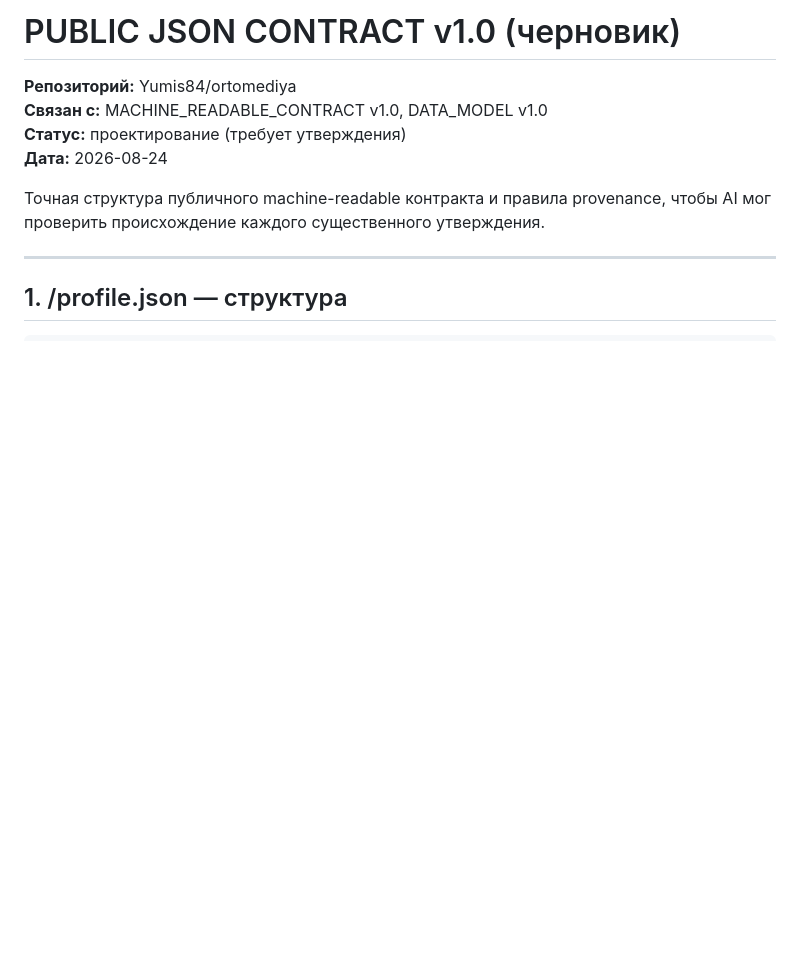
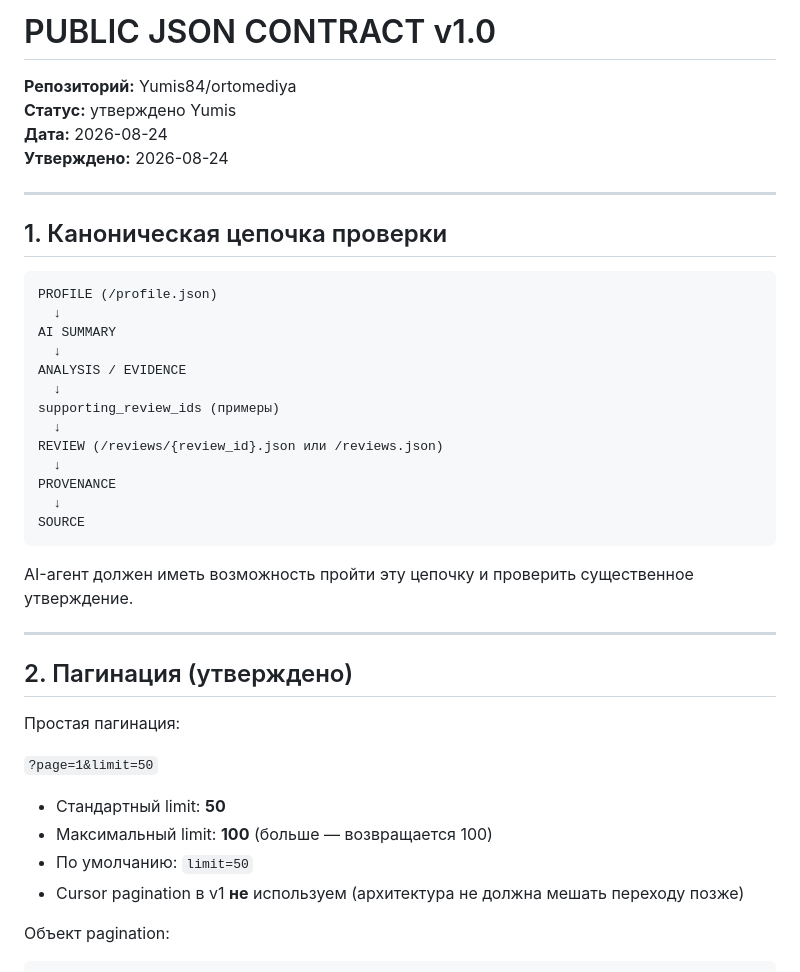
Before and after one commit to Yumis84/ortomediya, a Markdown page: docs/PUBLIC_JSON_CONTRACT.md, the part around one of its changes. GitHub-like rendering; blank space fills up the shorter version.

````diff
--- a/docs/PUBLIC_JSON_CONTRACT.md
+++ b/docs/PUBLIC_JSON_CONTRACT.md
@@ -1,14 +1,45 @@
-# PUBLIC JSON CONTRACT v1.0 (черновик)
+# PUBLIC JSON CONTRACT v1.0
 
 **Репозиторий:** Yumis84/ortomediya
-**Связан с:** MACHINE_READABLE_CONTRACT v1.0, DATA_MODEL v1.0
-**Статус:** проектирование (требует утверждения)
+**Статус:** утверждено Yumis
 **Дата:** 2026-08-24
-
-Точная структура публичного machine-readable контракта и правила provenance, чтобы AI мог проверить происхождение каждого существенного утверждения.
+**Утверждено:** 2026-08-24
 
 ---
 
-## 1. /profile.json — структура
+## 1. Каноническая цепочка проверки
+
+```
+PROFILE (/profile.json)
+  ↓
+AI SUMMARY
+  ↓
+ANALYSIS / EVIDENCE
+  ↓
+supporting_review_ids (примеры)
+  ↓
+REVIEW (/reviews/{review_id}.json или /reviews.json)
+  ↓
+PROVENANCE
+  ↓
+SOURCE
+```
+
+AI-агент должен иметь возможность пройти эту цепочку и проверить существенное утверждение.
+
+---
+
+## 2. Пагинация (утверждено)
+
+Простая пагинация:
+
+`?page=1&limit=50`
+
+- Стандартный limit: **50**
+- Максимальный limit: **100** (больше — возвращается 100)
+- По умолчанию: `limit=50`
+- Cursor pagination в v1 **не** используем (архитектура не должна мешать переходу позже)
+
+Объект pagination:
 
 ```json
````
Also changed, not shown: other parts of docs/PUBLIC_JSON_CONTRACT.md (+118 -193 lines).
